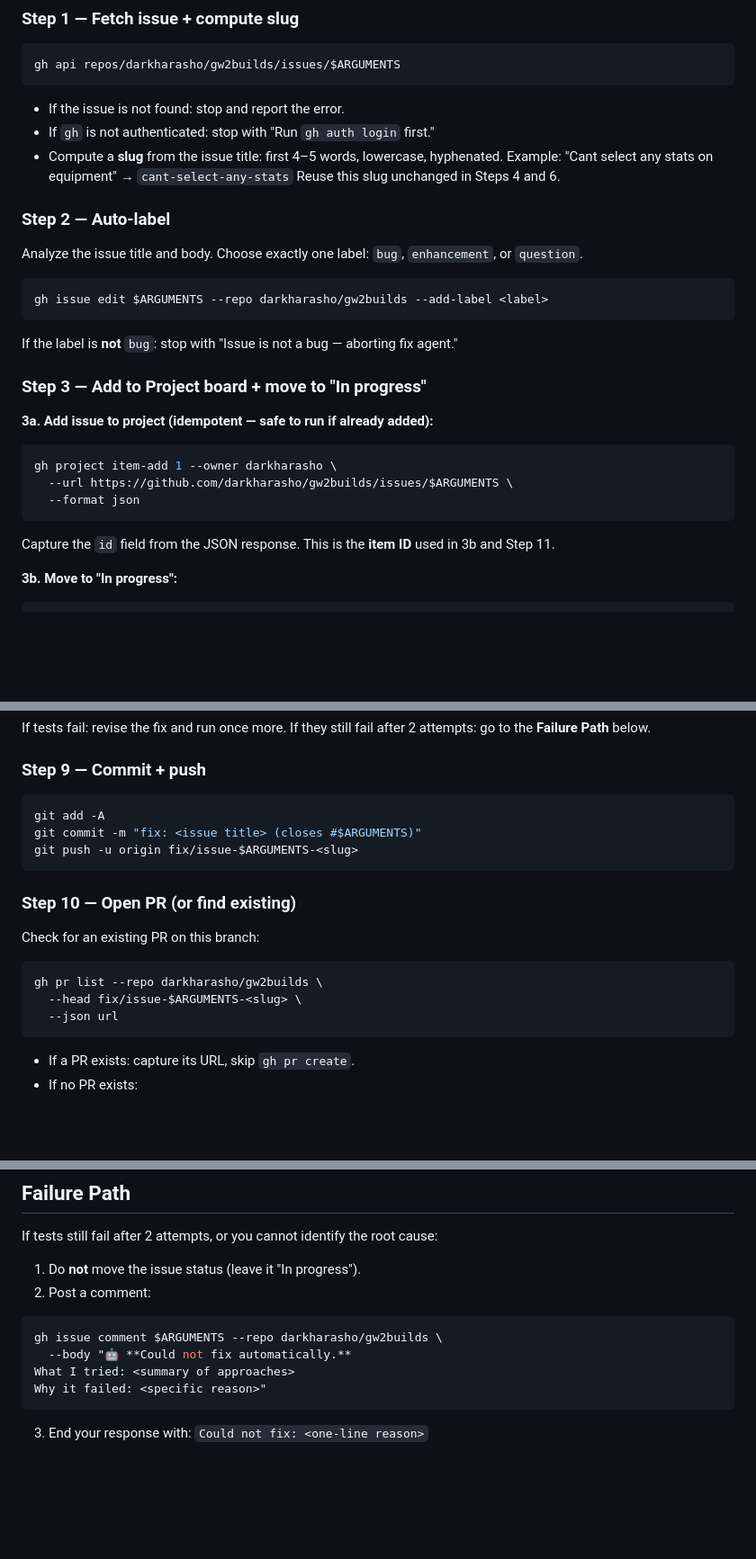
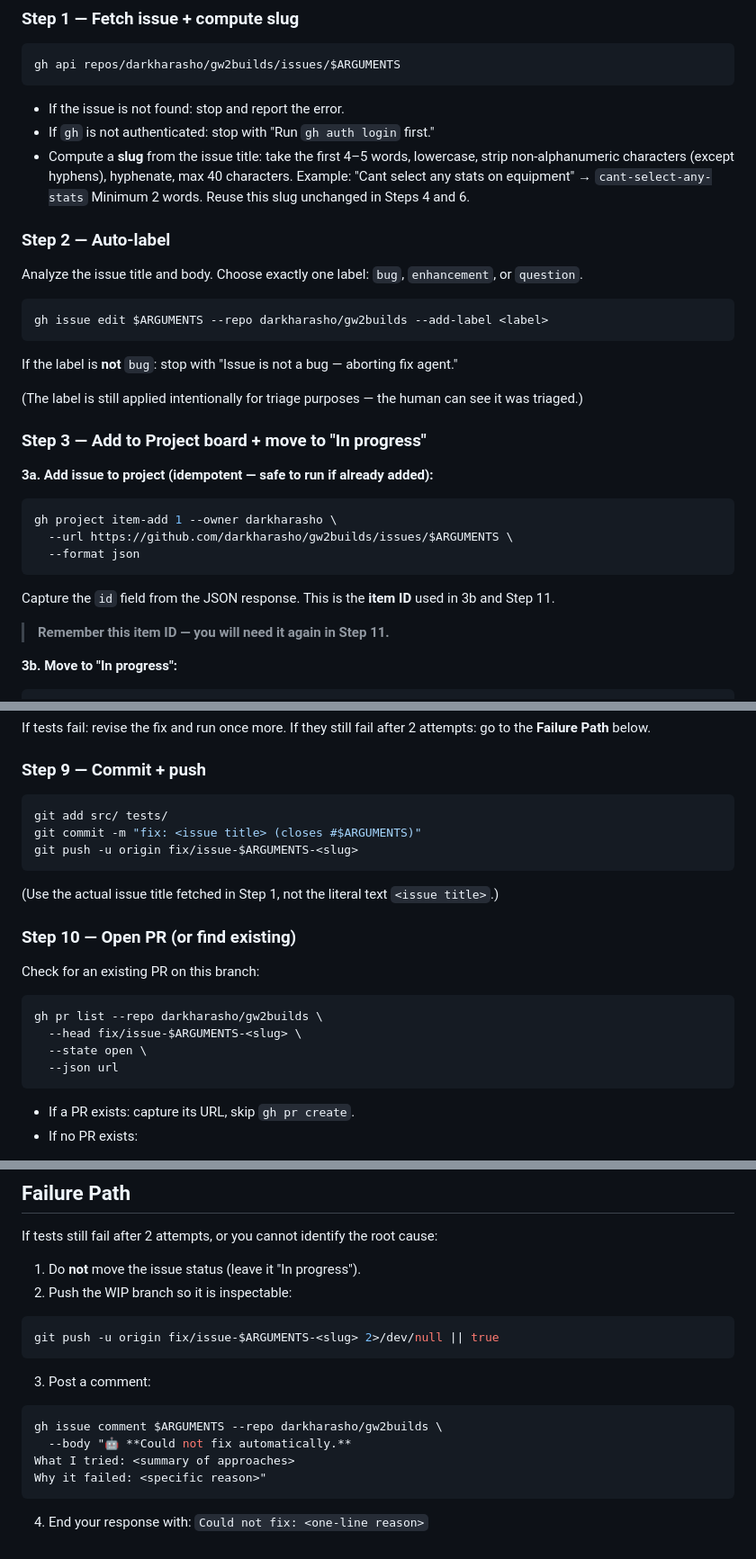
Before and after one commit to darkharasho/gw2builds, a Markdown page: .claude/commands/fix-issue.md, 3 parts joined by grey strips. Shown at 90% size. Rendered like a GitHub page; blank space fills up the shorter version.

Commit message:
fix: improve fix-issue slash command robustness and clarity

````diff
--- a/.claude/commands/fix-issue.md
+++ b/.claude/commands/fix-issue.md
@@ -31,9 +31,9 @@ gh api repos/darkharasho/gw2builds/issues/$ARGUMENTS
 
 - If the issue is not found: stop and report the error.
 - If `gh` is not authenticated: stop with "Run `gh auth login` first."
-- Compute a **slug** from the issue title: first 4–5 words, lowercase, hyphenated.
+- Compute a **slug** from the issue title: take the first 4–5 words, lowercase, strip non-alphanumeric characters (except hyphens), hyphenate, max 40 characters.
   Example: "Cant select any stats on equipment" → `cant-select-any-stats`
-  Reuse this slug unchanged in Steps 4 and 6.
+  Minimum 2 words. Reuse this slug unchanged in Steps 4 and 6.
 
 ### Step 2 — Auto-label
 
@@ -44,6 +44,8 @@ gh issue edit $ARGUMENTS --repo darkharasho/gw2builds --add-label <label>
 ```
 
 If the label is **not** `bug`: stop with "Issue is not a bug — aborting fix agent."
+
+(The label is still applied intentionally for triage purposes — the human can see it was triaged.)
 
 ### Step 3 — Add to Project board + move to "In progress"
 
@@ -56,6 +58,8 @@ gh project item-add 1 --owner darkharasho \
 ```
 
 Capture the `id` field from the JSON response. This is the **item ID** used in 3b and Step 11.
+
+> **Remember this item ID — you will need it again in Step 11.**
 
 **3b. Move to "In progress":**
 
@@ -108,10 +115,12 @@ If they still fail after 2 attempts: go to the **Failure Path** below.
 ### Step 9 — Commit + push
 
 ```bash
-git add -A
+git add src/ tests/
 git commit -m "fix: <issue title> (closes #$ARGUMENTS)"
 git push -u origin fix/issue-$ARGUMENTS-<slug>
 ```
+
+(Use the actual issue title fetched in Step 1, not the literal text `<issue title>`.)
 
 ### Step 10 — Open PR (or find existing)
 
@@ -120,6 +129,7 @@ Check for an existing PR on this branch:
 ```bash
 gh pr list --repo darkharasho/gw2builds \
   --head fix/issue-$ARGUMENTS-<slug> \
+  --state open \
   --json url
 ```
 
@@ -168,7 +180,13 @@ End your response with: `PR opened: <pr-url>`
 If tests still fail after 2 attempts, or you cannot identify the root cause:
 
 1. Do **not** move the issue status (leave it "In progress").
-2. Post a comment:
+2. Push the WIP branch so it is inspectable:
+
+```bash
+git push -u origin fix/issue-$ARGUMENTS-<slug> 2>/dev/null || true
+```
+
+3. Post a comment:
 
 ```bash
 gh issue comment $ARGUMENTS --repo darkharasho/gw2builds \
@@ -177,4 +195,4 @@ What I tried: <summary of approaches>
 Why it failed: <specific reason>"
 ```
 
-3. End your response with: `Could not fix: <one-line reason>`
+4. End your response with: `Could not fix: <one-line reason>`
````
Also changed, not shown: other parts of .claude/commands/fix-issue.md (+5 -0 lines).
